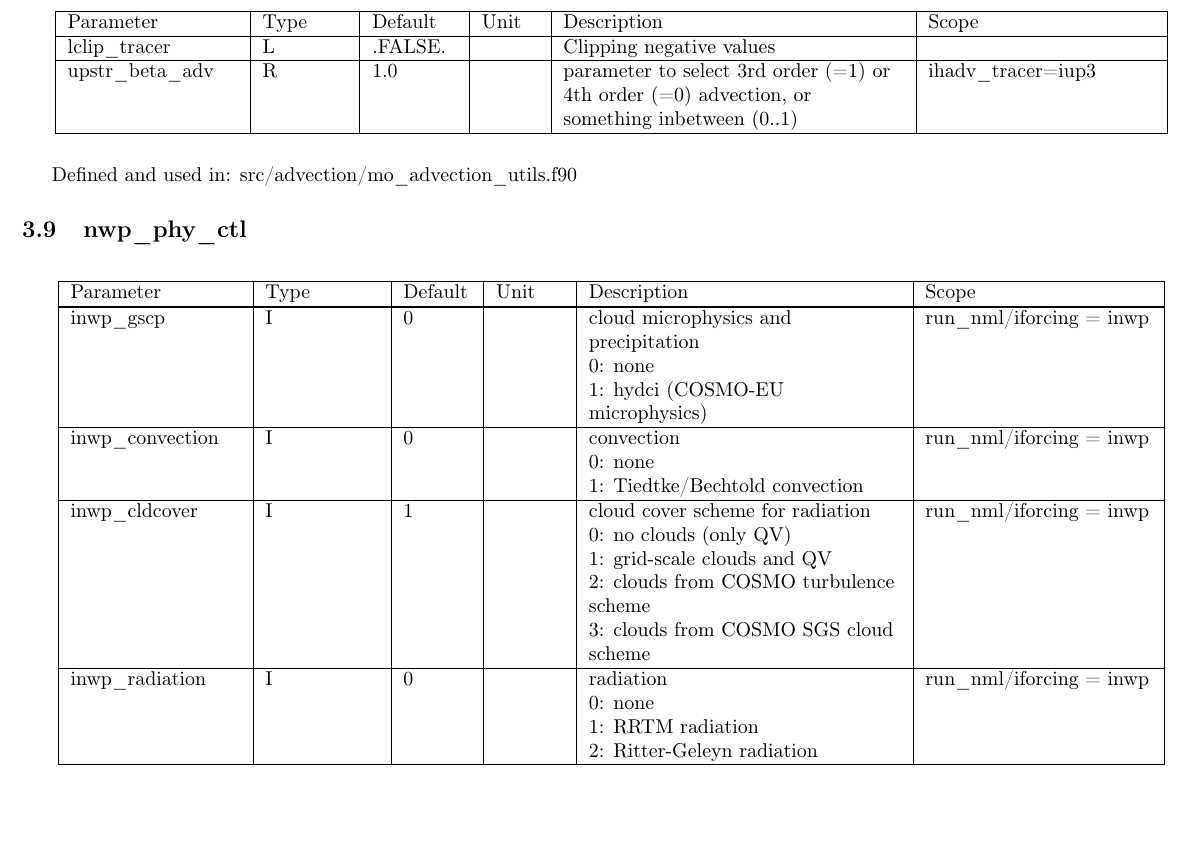
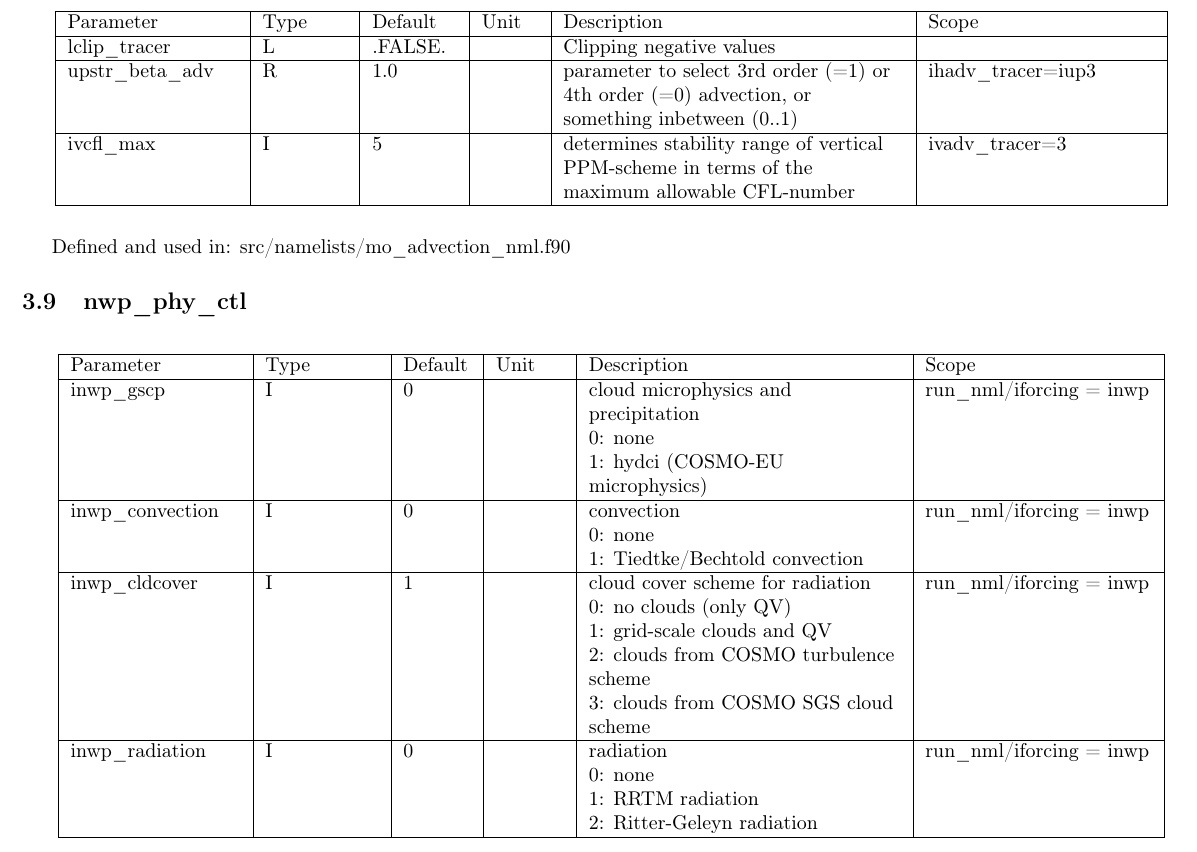
Before and after one commit to muszyna25/ppe_icon_model, a LaTeX document (run/Namelist_overview.tex): part of page 25 of 43, cut so that both start at the same text, the shorter picture padded with empty space. Compiled offline with pdfLaTeX.

Commit message:
Update branch "icon_restart_hui": merge -r 4362:4372 from trunk.

```diff
--- a/run/Namelist_overview.tex
+++ b/run/Namelist_overview.tex
@@ -2131,9 +2131,17 @@ parameter to select 3rd order (=1) or 4th order (=0) advection, or something inb
 ihadv\_tracer=iup3
 \tabularnewline
 \hline
+ivcfl\_max&
+I&
+5&
+&
+determines stability range of vertical PPM-scheme in terms of the maximum allowable CFL-number&
+ivadv\_tracer=3
+\tabularnewline
+\hline
 \end{longtable}
 
-Defined and used in: src/advection/mo\_advection\_utils.f90
+Defined and used in: src/namelists/mo\_advection\_nml.f90
 
 
 
```
Also changed, not shown: run/Namelist_overview.pdf, 6 other files.
